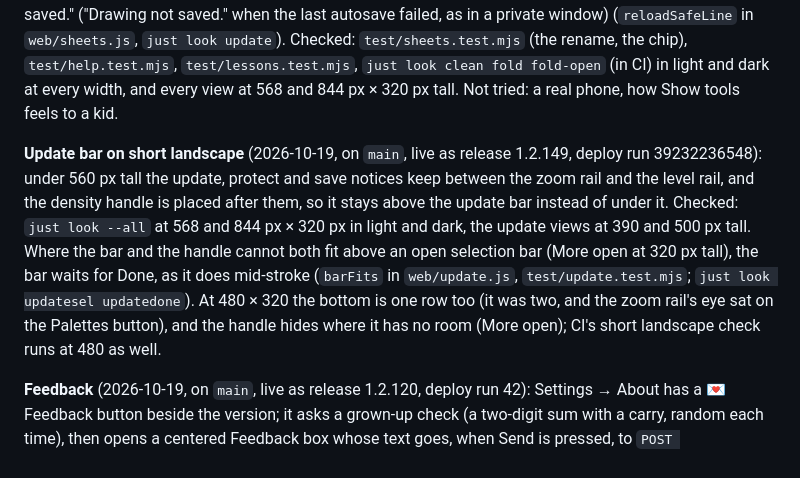
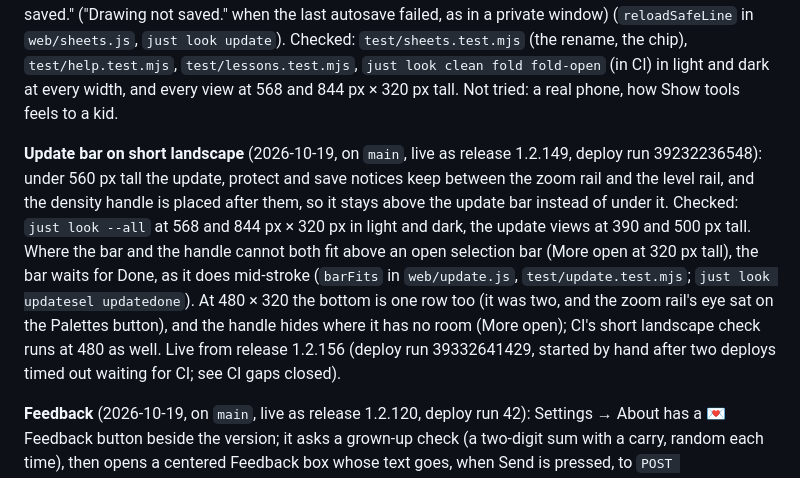
Before and after one commit to pdxfixit/isopix, a Markdown page: docs/state.md, the part around the change. Rendered like a GitHub page.

Commit message:
docs: the 480 × 320 layout is live (release 1.2.156)
- state.md: one bottom row at 480 px and the hiding handle shipped in deploy run 39332641429, after two deploys timed out waiting for CI

Co-Authored-By: Claude Opus 5.5 <noreply@anthropic.com>

```diff
--- a/docs/state.md
+++ b/docs/state.md
@@ -176,7 +176,7 @@ Before that:
 
 **Clean view and folded colors** (2026-10-19, on `main`, live in release 1.2.149): an eye at the foot of the zoom rail (and `T`) hides every control but Undo; **Show tools** at the bottom center, `T` or Esc bring them back (`setClean` in `web/ui/controls.js`, `body.clean` in `styles.css`). Settings → **Display** (Grid renamed; a device that kept Grid open keeps Display open, `web/sheets.js`) has **Fold the colors**: under 768 px wide the color row becomes one round button with the color in use, opening the row, which folds again after a pick (`openColors`). Lessons show the row whatever the setting and start with the controls showing. On short landscape screens the zoom rail now takes the top-left corner so its fifth button clears the bottom row. The update notice is one row at every width: a two-line-tall 🆕, "App update ready." over "Drawing saved." ("Drawing not saved." when the last autosave failed, as in a private window) (`reloadSafeLine` in `web/sheets.js`, `just look update`). Checked: `test/sheets.test.mjs` (the rename, the chip), `test/help.test.mjs`, `test/lessons.test.mjs`, `just look clean fold fold-open` (in CI) in light and dark at every width, and every view at 568 and 844 px × 320 px tall. Not tried: a real phone, how Show tools feels to a kid.
 
-**Update bar on short landscape** (2026-10-19, on `main`, live as release 1.2.149, deploy run 39232236548): under 560 px tall the update, protect and save notices keep between the zoom rail and the level rail, and the density handle is placed after them, so it stays above the update bar instead of under it. Checked: `just look --all` at 568 and 844 px × 320 px in light and dark, the update views at 390 and 500 px tall. Where the bar and the handle cannot both fit above an open selection bar (More open at 320 px tall), the bar waits for Done, as it does mid-stroke (`barFits` in `web/update.js`, `test/update.test.mjs`; `just look updatesel updatedone`). At 480 × 320 the bottom is one row too (it was two, and the zoom rail's eye sat on the Palettes button), and the handle hides where it has no room (More open); CI's short landscape check runs at 480 as well.
+**Update bar on short landscape** (2026-10-19, on `main`, live as release 1.2.149, deploy run 39232236548): under 560 px tall the update, protect and save notices keep between the zoom rail and the level rail, and the density handle is placed after them, so it stays above the update bar instead of under it. Checked: `just look --all` at 568 and 844 px × 320 px in light and dark, the update views at 390 and 500 px tall. Where the bar and the handle cannot both fit above an open selection bar (More open at 320 px tall), the bar waits for Done, as it does mid-stroke (`barFits` in `web/update.js`, `test/update.test.mjs`; `just look updatesel updatedone`). At 480 × 320 the bottom is one row too (it was two, and the zoom rail's eye sat on the Palettes button), and the handle hides where it has no room (More open); CI's short landscape check runs at 480 as well. Live from release 1.2.156 (deploy run 39332641429, started by hand after two deploys timed out waiting for CI; see CI gaps closed).
 
 **Feedback** (2026-10-19, on `main`, live as release 1.2.120, deploy run 42): Settings → About has a 💌 Feedback button beside the version; it asks a grown-up check (a two-digit sum with a carry, random each time), then opens a centered Feedback box whose text goes, when Send is pressed, to `POST /api/feedback` and from there to the R2 bucket `app-suggestions` every app's feedback shares (`v1/isopix/<day>/<version>-<id>.txt`; flarepress's `handleFeedback`, vendored; binding `FEEDBACK`, rate limit `FEEDBACK_LIMITER`). The telemetry runner moves each message to the owner's notes and keeps it 90 days (pdxfixit/telemetry), and the public policy says so (privacy.pdxfixit.com/isopix, 2026-10-19). Checked: `test/feedback.test.mjs`, `test/telemetry.test.mjs` (the route, the bucket key, 403 from another origin, 429, the wrangler bindings, the vendored copy unedited), `test/modals.test.mjs`, and `just look feedback-gate feedback` in light and dark at every width (wrong answer, Esc and focus, a failed then a sent message, the text never in a usage event). Not tried: a real phone's keyboard over the box, a real send to the live Worker.
 
```
